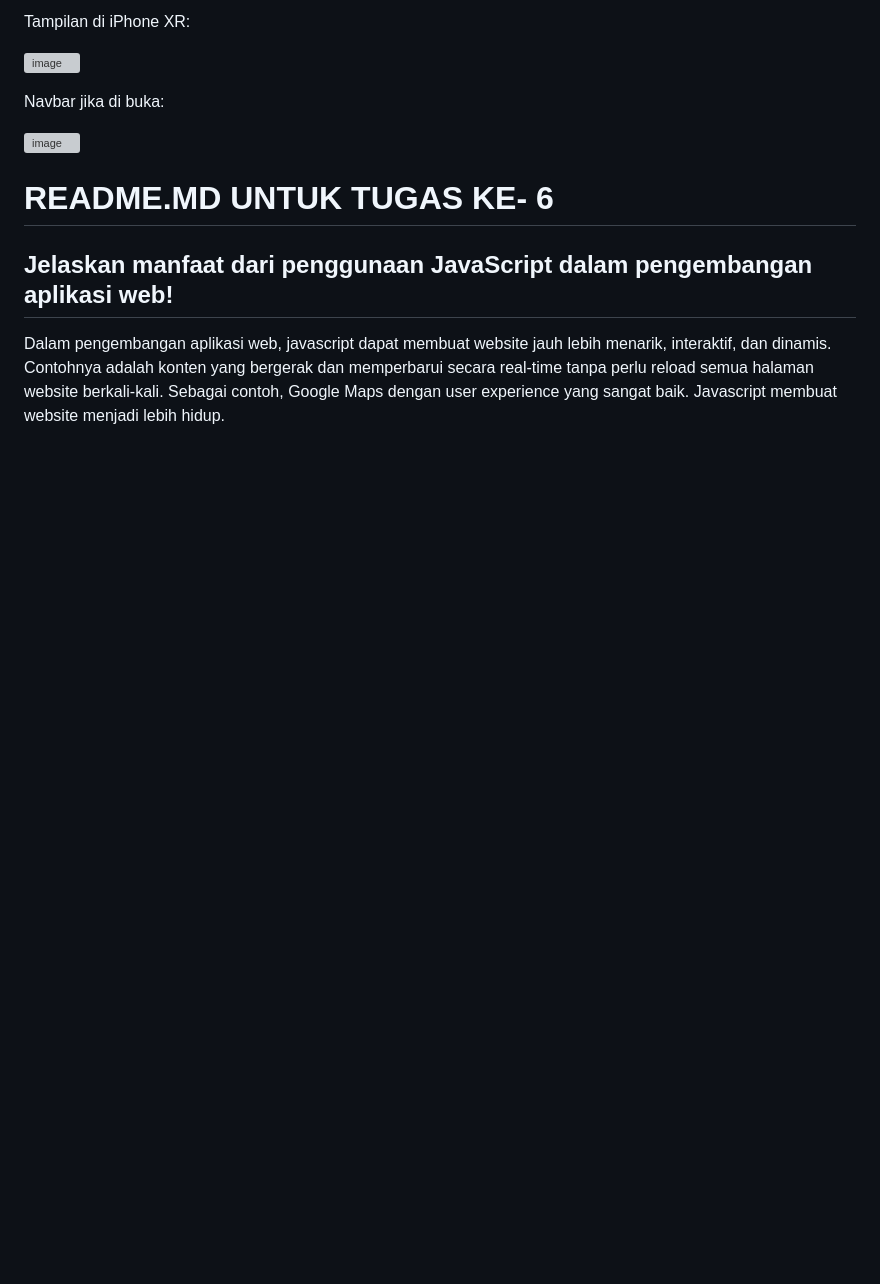
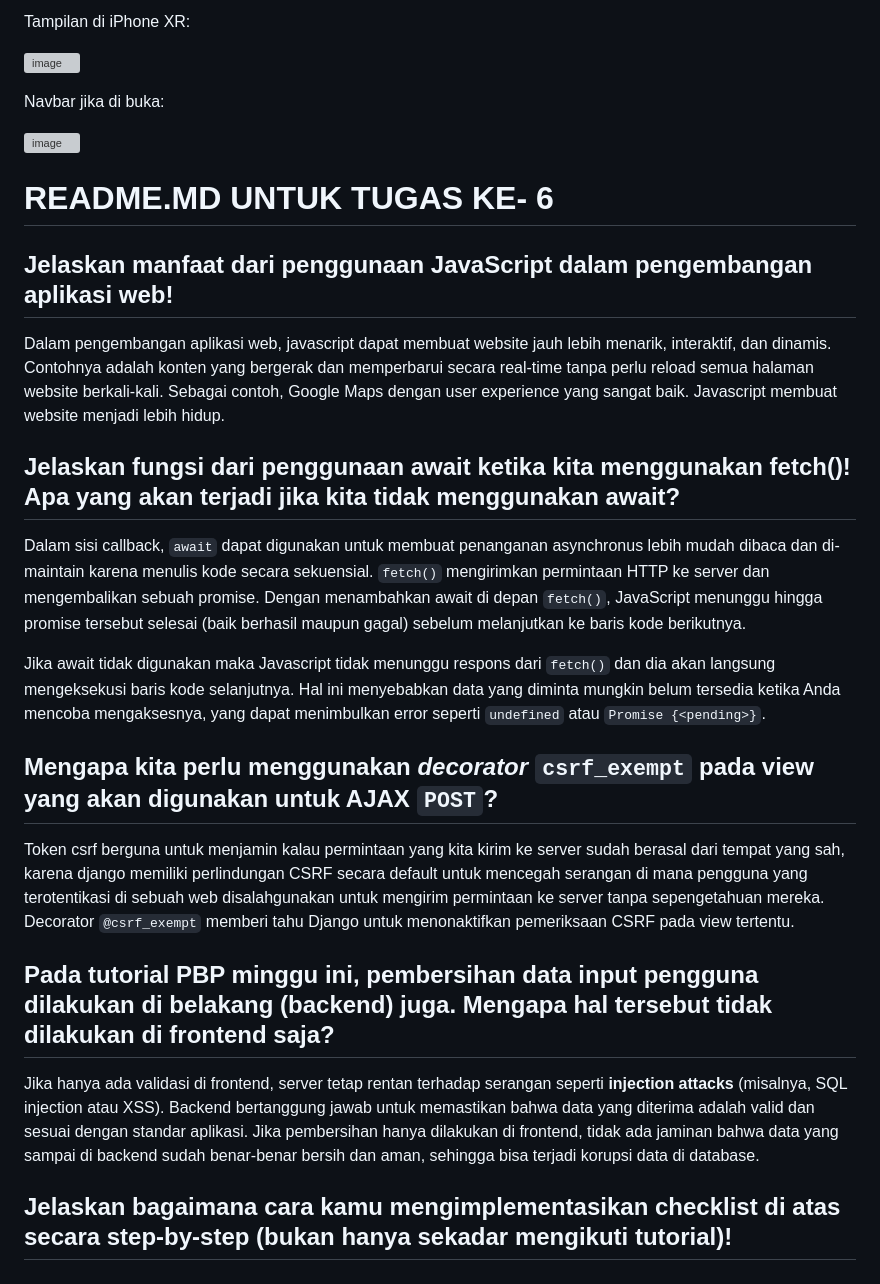
Before and after one commit to AhmadDzulfikar/eCom_Games_PBP, a Markdown page: README.md, the part around the change. Rendered like a GitHub page; blank space fills up the shorter version; grey boxes are pictures that could not be loaded.

```diff
--- a/README.md
+++ b/README.md
@@ -601,3 +601,16 @@ Navbar jika di buka:
 # README.MD UNTUK TUGAS KE- 6
 ##  Jelaskan manfaat dari penggunaan JavaScript dalam pengembangan aplikasi web!
 Dalam pengembangan aplikasi web, javascript dapat membuat website jauh lebih menarik, interaktif, dan dinamis. Contohnya adalah konten yang bergerak dan memperbarui secara real-time tanpa perlu reload semua halaman website berkali-kali.  Sebagai contoh, Google Maps dengan user experience yang sangat baik. Javascript membuat website menjadi lebih hidup.
+
+## Jelaskan fungsi dari penggunaan await ketika kita menggunakan fetch()! Apa yang akan terjadi jika kita tidak menggunakan await?
+Dalam sisi callback, `await` dapat digunakan untuk membuat penanganan asynchronus lebih mudah dibaca dan di-maintain karena menulis kode secara sekuensial. `fetch()` mengirimkan permintaan HTTP ke server dan mengembalikan sebuah promise. Dengan menambahkan await di depan `fetch()`, JavaScript menunggu hingga promise tersebut selesai (baik berhasil maupun gagal) sebelum melanjutkan ke baris kode berikutnya.
+
+Jika await tidak digunakan maka Javascript tidak menunggu respons dari `fetch()` dan dia akan langsung mengeksekusi baris kode selanjutnya. Hal ini menyebabkan data yang diminta mungkin belum tersedia ketika Anda mencoba mengaksesnya, yang dapat menimbulkan error seperti `undefined` atau `Promise {<pending>}`.
+
+##  Mengapa kita perlu menggunakan _decorator_ `csrf_exempt` pada view yang akan digunakan untuk AJAX `POST`?
+Token csrf berguna untuk menjamin kalau permintaan yang kita kirim ke server sudah berasal dari tempat yang sah, karena django memiliki perlindungan CSRF secara default untuk mencegah serangan di mana pengguna yang terotentikasi di sebuah web disalahgunakan untuk mengirim permintaan ke server tanpa sepengetahuan mereka. Decorator `@csrf_exempt` memberi tahu Django untuk menonaktifkan pemeriksaan CSRF pada view tertentu.
+
+##  Pada tutorial PBP minggu ini, pembersihan data input pengguna dilakukan di belakang (backend) juga. Mengapa hal tersebut tidak dilakukan di frontend saja?
+Jika hanya ada validasi di frontend, server tetap rentan terhadap serangan seperti **injection attacks** (misalnya, SQL injection atau XSS). Backend bertanggung jawab untuk memastikan bahwa data yang diterima adalah valid dan sesuai dengan standar aplikasi. Jika pembersihan hanya dilakukan di frontend, tidak ada jaminan bahwa data yang sampai di backend sudah benar-benar bersih dan aman, sehingga bisa terjadi korupsi data di database.
+
+## Jelaskan bagaimana cara kamu mengimplementasikan checklist di atas secara step-by-step (bukan hanya sekadar mengikuti tutorial)!
```
